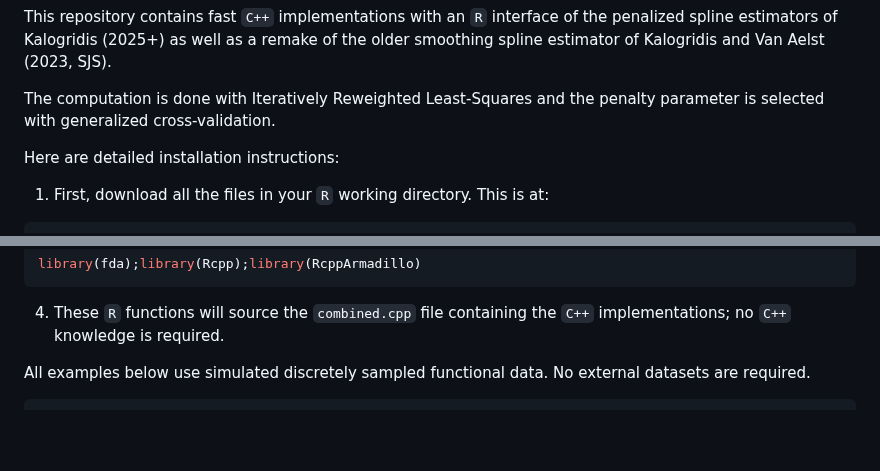
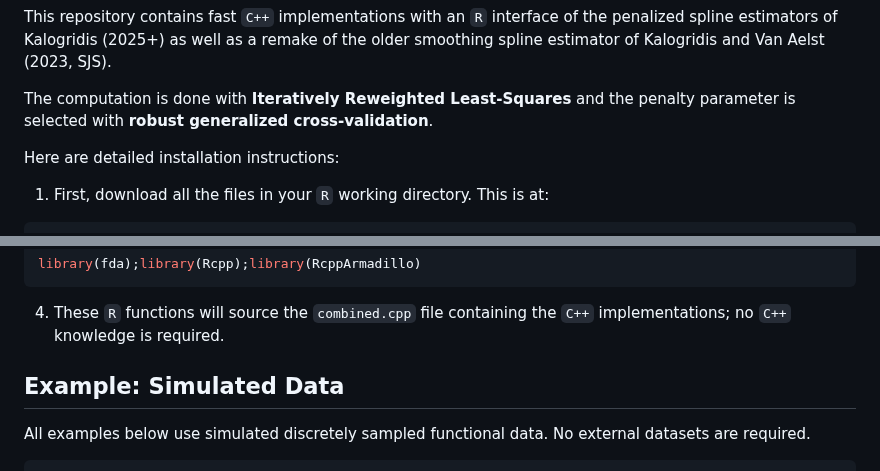
Before and after one commit to ioanniskalogridis/Robust-Functional-Location-Estimation, a Markdown page: README.md, 2 parts joined by grey strips. Rendered like a GitHub page; blank space fills up the shorter version.

````diff
--- a/README.md
+++ b/README.md
@@ -1,7 +1,7 @@
 This repository contains fast ```C++``` implementations with an ```R``` interface of the penalized spline estimators of Kalogridis (2025+) as well as a remake of the older smoothing spline estimator of
 Kalogridis and Van Aelst (2023, SJS).
 
-The computation is done with Iteratively Reweighted Least-Squares and the penalty parameter is selected with generalized cross-validation.
+The computation is done with **Iteratively Reweighted Least-Squares** and the penalty parameter is selected with **robust generalized cross-validation**.
 
 Here are detailed installation instructions:
 1. First, download all the files in your ```R``` working directory. This is at:
@@ -26,6 +26,9 @@ library(fda);library(Rcpp);library(RcppArmadillo)
 ```
 
 4. These ```R``` functions will source the ```combined.cpp``` file containing the ```C++``` implementations; no ```C++``` knowledge is required.
+
+
+## Example: Simulated Data
 
 All examples below use simulated discretely sampled functional data. No external datasets are required.
 
````
